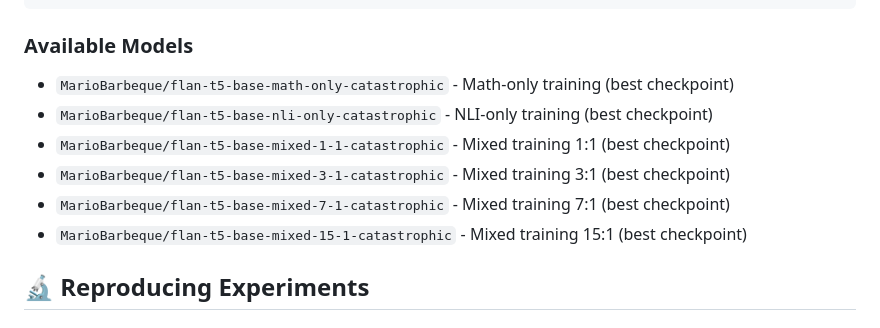
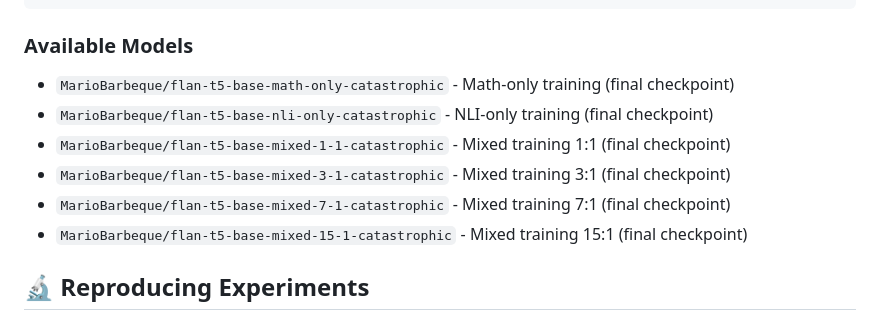
Before and after one commit to johngrahamreynolds/mathematical_catastrophe_mitigation, a Markdown page: README.md, the part around the change. Rendered like a GitHub page.

Commit message:
fix typo

```diff
--- a/README.md
+++ b/README.md
@@ -91,12 +91,12 @@ print(tokenizer.decode(outputs[0], skip_special_tokens=True))  # "yes"
 
 ### Available Models
 
-- `MarioBarbeque/flan-t5-base-math-only-catastrophic` - Math-only training (best checkpoint)
-- `MarioBarbeque/flan-t5-base-nli-only-catastrophic` - NLI-only training (best checkpoint)
-- `MarioBarbeque/flan-t5-base-mixed-1-1-catastrophic` - Mixed training 1:1 (best checkpoint)
-- `MarioBarbeque/flan-t5-base-mixed-3-1-catastrophic` - Mixed training 3:1 (best checkpoint)
-- `MarioBarbeque/flan-t5-base-mixed-7-1-catastrophic` - Mixed training 7:1 (best checkpoint)
-- `MarioBarbeque/flan-t5-base-mixed-15-1-catastrophic` - Mixed training 15:1 (best checkpoint)
+- `MarioBarbeque/flan-t5-base-math-only-catastrophic` - Math-only training (final checkpoint)
+- `MarioBarbeque/flan-t5-base-nli-only-catastrophic` - NLI-only training (final checkpoint)
+- `MarioBarbeque/flan-t5-base-mixed-1-1-catastrophic` - Mixed training 1:1 (final checkpoint)
+- `MarioBarbeque/flan-t5-base-mixed-3-1-catastrophic` - Mixed training 3:1 (final checkpoint)
+- `MarioBarbeque/flan-t5-base-mixed-7-1-catastrophic` - Mixed training 7:1 (final checkpoint)
+- `MarioBarbeque/flan-t5-base-mixed-15-1-catastrophic` - Mixed training 15:1 (final checkpoint)
 
 ## 🔬 Reproducing Experiments
 
```
